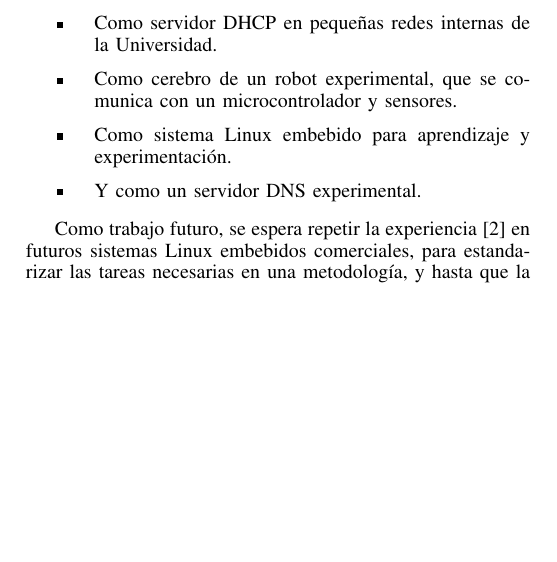
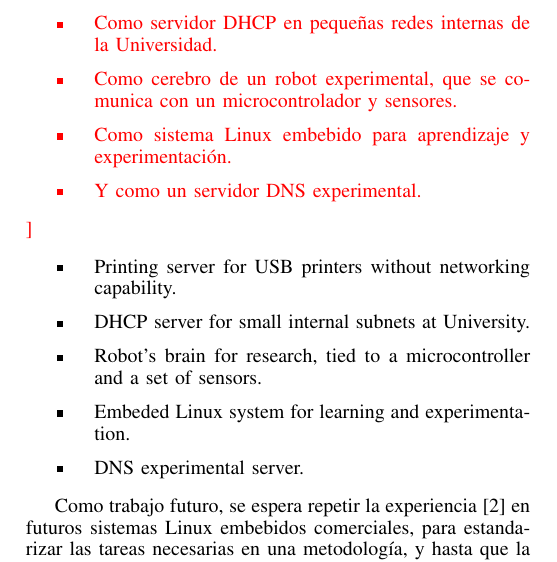
Before and after one commit to zrafa/articulos, a LaTeX paper (articulo-case2013/reverse-engineering-case2013.tex): part of one column of page 5 of 5, cut so that both start at the same text, the shorter picture padded with empty space. Compiled offline with pdfLaTeX.

Commit message:
itemize conclusions

```diff
--- a/articulo-case2013/reverse-engineering-case2013.tex
+++ b/articulo-case2013/reverse-engineering-case2013.tex
@@ -907,7 +907,7 @@ Fortunately, and as a result of our experience, we have been able to
 understand its internal functioning, and even more the device
 has been reused to provide the following functionalities in a
 productive environment:
-
+\nota{
 \begin{itemize}
 \item Como servidor de impresión para impresoras USB sin conexiones de red.
 \item Como servidor DHCP en pequeñas redes internas de la Universidad.
@@ -915,6 +915,15 @@ productive environment:
 un microcontrolador y sensores.
 \item Como sistema Linux embebido para aprendizaje y experimentación.
 \item Y como un servidor DNS experimental.
+\end{itemize}
+}
+
+\begin{itemize}
+\item Printing server for USB printers without networking capability.
+\item DHCP server for small internal subnets at University.
+\item Robot's brain for research, tied to a microcontroller and a set of sensors.
+\item Embeded Linux system for learning and experimentation.
+\item DNS experimental server.
 \end{itemize}
 
 Como trabajo futuro, se espera repetir la experiencia \cite{gpl}
```
